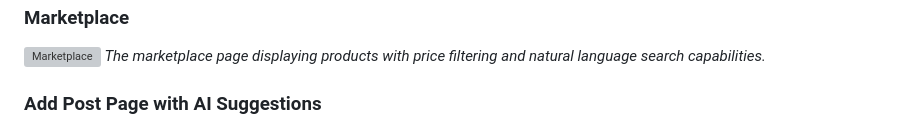
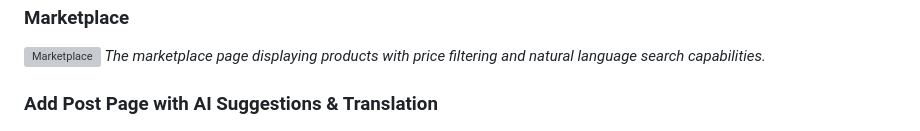
Before and after one commit to tronbeing3030/ClystProto, a Markdown page: README.md, the part around the change. Rendered like a GitHub page; grey boxes are pictures that could not be loaded.

```diff
--- a/README.md
+++ b/README.md
@@ -262,7 +262,7 @@ The application features an advanced natural language search system that underst
 ![Marketplace](screenshots/marketplace.png)
 *The marketplace page displaying products with price filtering and natural language search capabilities.*
 
-### Add Post Page with AI Suggestions
+### Add Post Page with AI Suggestions & Translation
 ![Add Post Page with AI Suggestions](screenshots/add_post_page_with_AI_suggestions.png)
 *Create post form featuring AI-powered title and description suggestions based on uploaded artwork and multilingual translation capabilities.*
 
```
